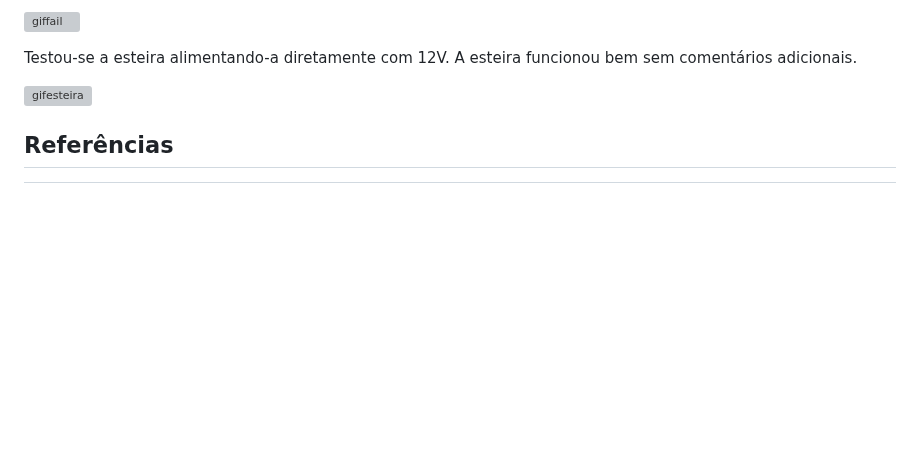
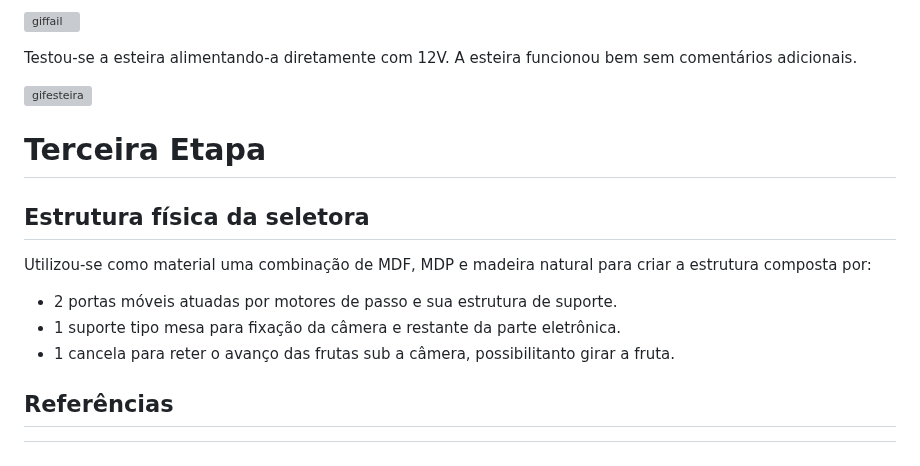
Before and after one commit to Jaumm111/PI3-2025-1, a Markdown page: README.md, the part around the change. Rendered like a GitHub page; blank space fills up the shorter version; grey boxes are pictures that could not be loaded.

```diff
--- a/README.md
+++ b/README.md
@@ -286,6 +286,18 @@ Testou-se a esteira alimentando-a diretamente com 12V. A esteira funcionou bem s
 
 ![gifesteira](./images/esteirasmall.gif)
 
+# Terceira Etapa
+
+## Estrutura física da seletora
+
+Utilizou-se como material uma combinação de MDF, MDP e madeira natural para criar a estrutura composta por:
+
+- 2 portas móveis atuadas por motores de passo e sua estrutura de suporte.
+- 1 suporte tipo mesa para fixação da câmera e restante da parte eletrônica.
+- 1 cancela para reter o avanço das frutas sub a câmera, possibilitanto girar a fruta.
+
+
+
 ## Referências
 
 [^1]: Borba, K. R., Sapelli, K. S., Spricigo, P. C., & Ferreira, M. D. (2017). Near infrared spectroscopy sugar quantification in intact orange. Citrus Research & Technology, 38(2). https://doi.org/10.4322/crt.ICC118
```
